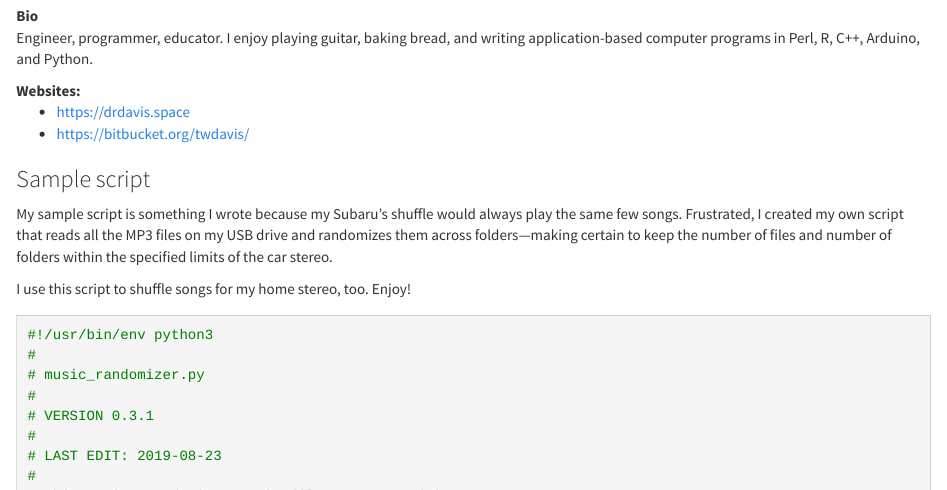
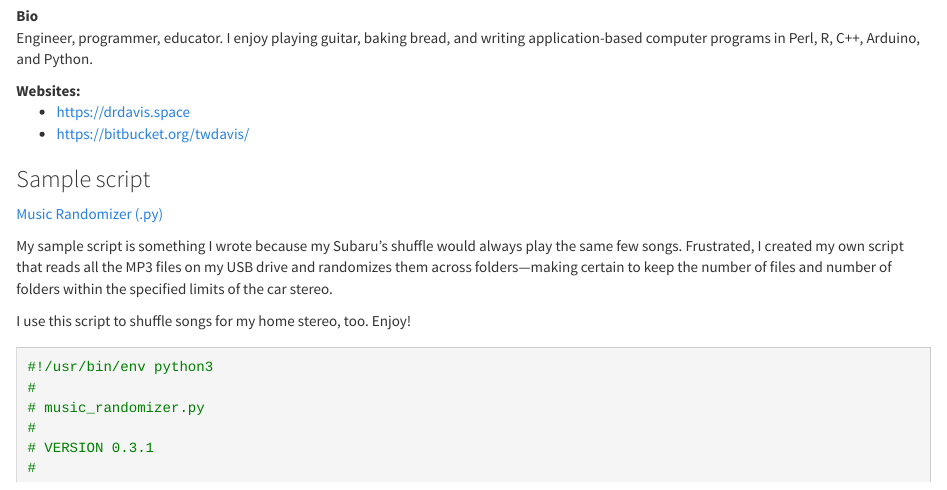
Before and after one commit to spatial-data-discovery/spatial-data-discovery.github.io, an R Markdown document (about_davis.Rmd): the page in a window 1100 px wide, from 620 px down. The pictures show the output file about_davis.html that the author committed with the source, opened offline; library style sheets and scripts come from the installed R packages.

Commit message:
updated about davis to include script link; testing

```diff
--- a/about_davis.Rmd
+++ b/about_davis.Rmd
@@ -25,6 +25,8 @@ Websites:
 
 
 ### Sample script
+[Music Randomizer (.py)](scripts/music_randomizer.py)
+
 My sample script is something I wrote because my Subaru's shuffle would always play the same few songs.
 Frustrated, I created my own script that reads all the MP3 files on my USB drive and randomizes them across folders---making certain to keep the number of files and number of folders within the specified limits of the car stereo.
 
```
Also changed, not shown: about_davis.html.
